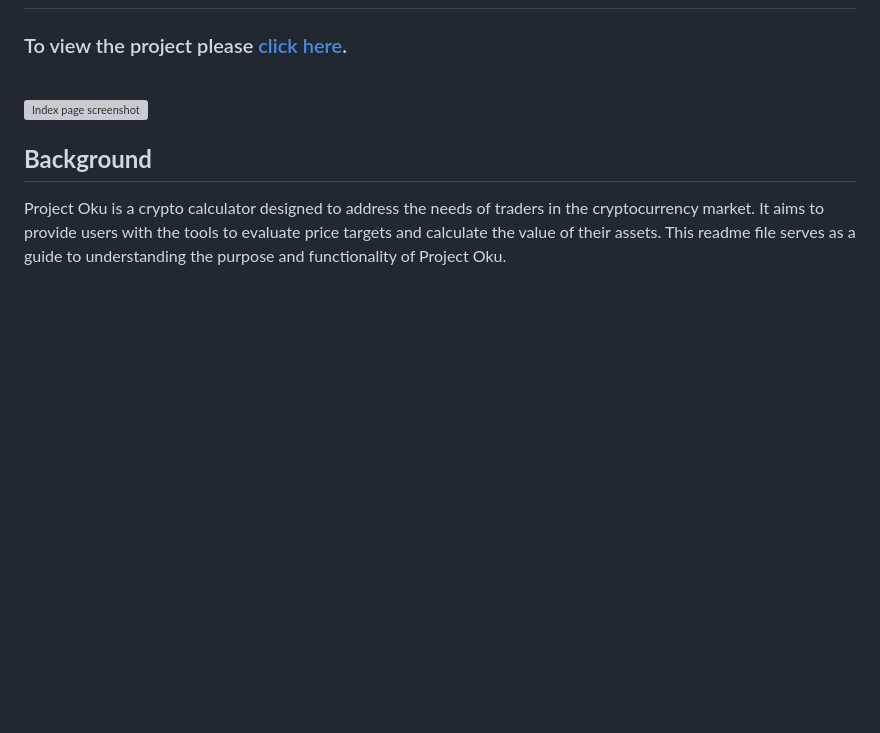
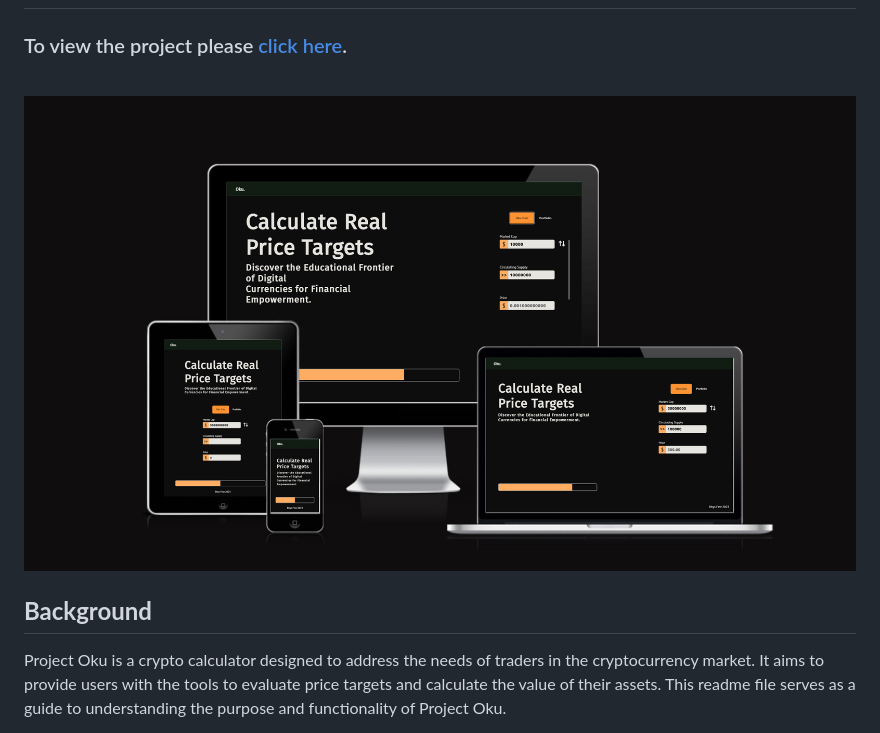
Before and after one commit to Ry-F3/Oku, a Markdown page: README.md, the part around the change. Drawn GitHub-style; blank space fills up the shorter version; grey boxes are pictures that could not be loaded.

Commit message:
Fix docs images

```diff
--- a/README.md
+++ b/README.md
@@ -6,7 +6,7 @@
 ### To view the project please [click here]().
 <br>
 
-![Index page screenshot](../Oku/assets/images/screenshots/responsivity.png)
+![Index page screenshot](/assets/images/screenshots/responsive.png)
 
 
 ## **Background**
```
